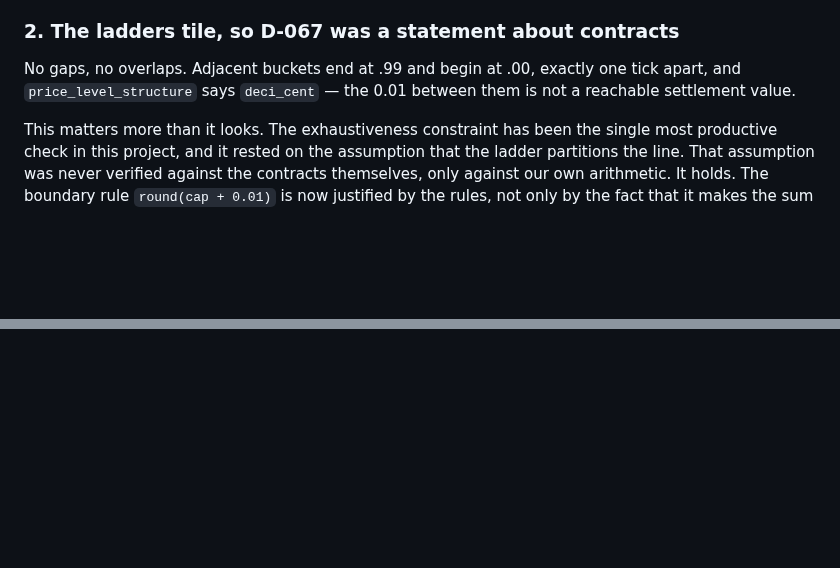
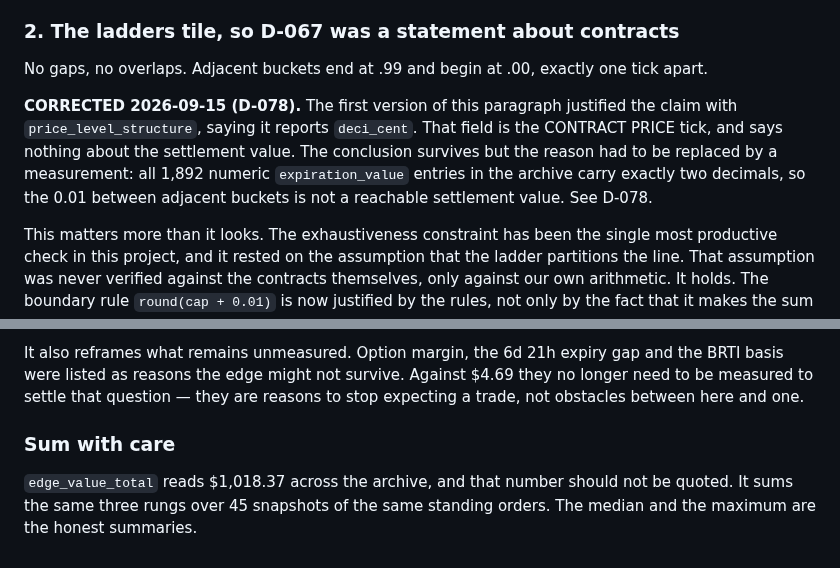
Before and after one commit to DenizErginGunduz/divergence, a Markdown page: docs/DECISIONS.md, 2 parts joined by grey strips. Drawn GitHub-style; blank space fills up the shorter version.

Commit message:
D-078: the edge is worth $4.69, and D-075 cited the wrong field

```diff
--- a/docs/DECISIONS.md
+++ b/docs/DECISIONS.md
@@ -1014,8 +1014,15 @@ wording line up on every rung, and the thresholds match to the cent.
 
 ### 2. The ladders tile, so D-067 was a statement about contracts
 No gaps, no overlaps. Adjacent buckets end at .99 and begin at .00, exactly one
-tick apart, and `price_level_structure` says `deci_cent` — the 0.01 between them is
-not a reachable settlement value.
+tick apart.
+
+**CORRECTED 2026-09-15 (D-078).** The first version of this paragraph justified
+the claim with `price_level_structure`, saying it reports `deci_cent`. That field
+is the CONTRACT PRICE tick, and says nothing about the settlement value. The
+conclusion survives but the reason had to be replaced by a measurement: all
+1,892 numeric `expiration_value` entries in the archive carry exactly two
+decimals, so the 0.01 between adjacent buckets is not a reachable settlement
+value. See D-078.
 
 This matters more than it looks. The exhaustiveness constraint has been the
 single most productive check in this project, and it rested on the assumption
@@ -1247,0 +1341,9 @@ changed.
+It also reframes what remains unmeasured. Option margin, the 6d 21h expiry gap
+and the BRTI basis were listed as reasons the edge might not survive. Against
+$4.69 they no longer need to be measured to settle that question — they are
+reasons to stop expecting a trade, not obstacles between here and one.
+
+### Sum with care
+`edge_value_total` reads $1,018.37 across the archive, and that number should
+not be quoted. It sums the same three rungs over 45 snapshots of the same
+standing orders. The median and the maximum are the honest summaries.
```
Also changed, not shown: other parts of docs/DECISIONS.md (+86 -0 lines).
